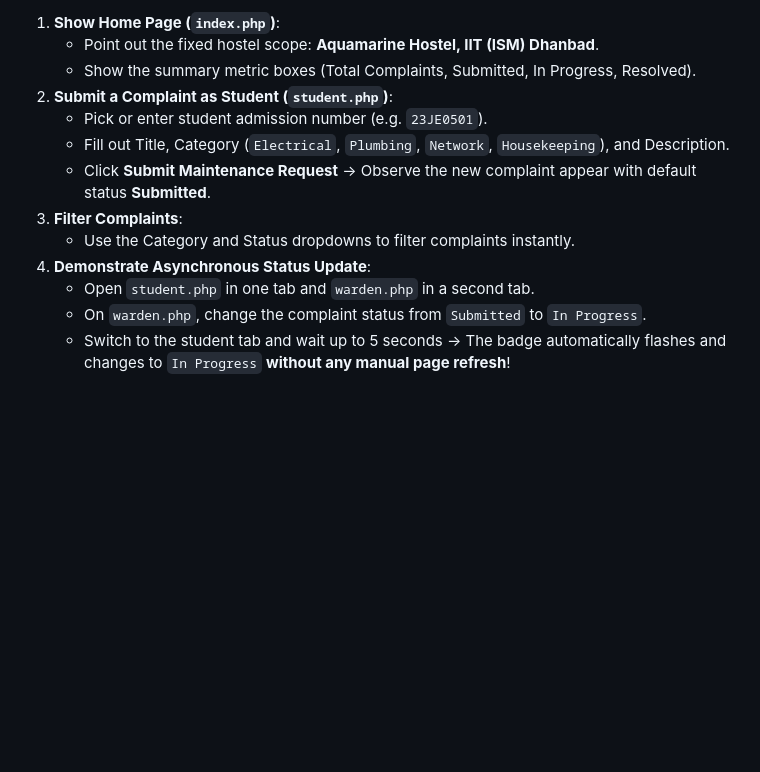
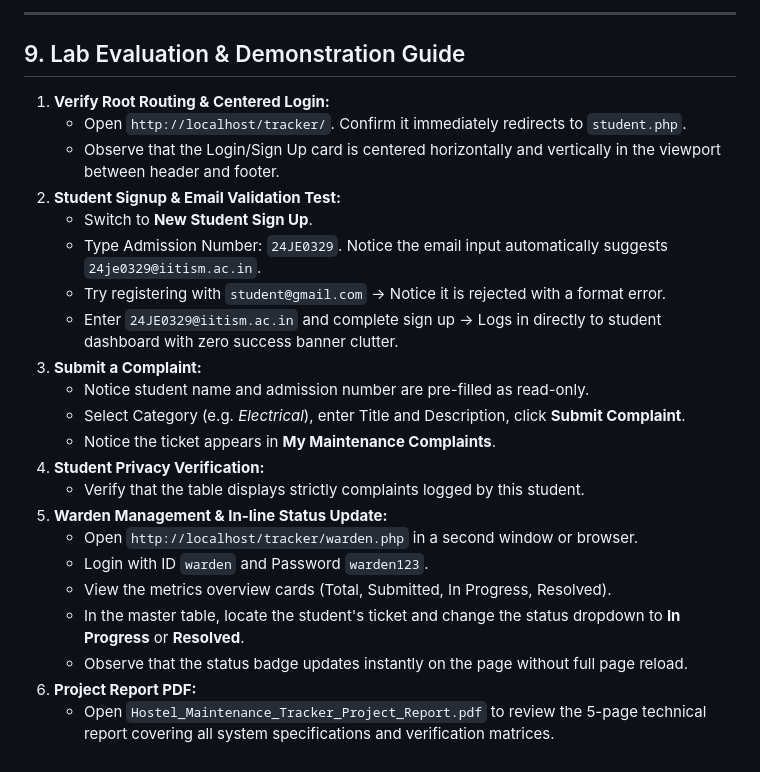
Before and after one commit to its-ritikkkk/hostel-maintenance-tracker, a Markdown page: README.md, the part around one of its changes. Drawn GitHub-style; blank space fills up the shorter version.

```diff
--- a/README.md
+++ b/README.md
@@ -129,14 +135,27 @@ When demonstrating this project to the lab examiner:
 
-1. **Show Home Page (`index.php`)**:
-   - Point out the fixed hostel scope: **Aquamarine Hostel, IIT (ISM) Dhanbad**.
-   - Show the summary metric boxes (Total Complaints, Submitted, In Progress, Resolved).
-2. **Submit a Complaint as Student (`student.php`)**:
-   - Pick or enter student admission number (e.g. `23JE0501`).
-   - Fill out Title, Category (`Electrical`, `Plumbing`, `Network`, `Housekeeping`), and Description.
-   - Click **Submit Maintenance Request** &rarr; Observe the new complaint appear with default status **Submitted**.
-3. **Filter Complaints**:
-   - Use the Category and Status dropdowns to filter complaints instantly.
-4. **Demonstrate Asynchronous Status Update**:
-   - Open `student.php` in one tab and `warden.php` in a second tab.
-   - On `warden.php`, change the complaint status from `Submitted` to `In Progress`.
-   - Switch to the student tab and wait up to 5 seconds &rarr; The badge automatically flashes and changes to `In Progress` **without any manual page refresh**!
+---
+
+## 9. Lab Evaluation & Demonstration Guide
+
+1. **Verify Root Routing & Centered Login:**
+   - Open `http://localhost/tracker/`. Confirm it immediately redirects to `student.php`.
+   - Observe that the Login/Sign Up card is centered horizontally and vertically in the viewport between header and footer.
+2. **Student Signup & Email Validation Test:**
+   - Switch to **New Student Sign Up**.
+   - Type Admission Number: `24JE0329`. Notice the email input automatically suggests `24je0329@iitism.ac.in`.
+   - Try registering with `student@gmail.com` &rarr; Notice it is rejected with a format error.
+   - Enter `24JE0329@iitism.ac.in` and complete sign up &rarr; Logs in directly to student dashboard with zero success banner clutter.
+3. **Submit a Complaint:**
+   - Notice student name and admission number are pre-filled as read-only.
+   - Select Category (e.g. *Electrical*), enter Title and Description, click **Submit Complaint**.
+   - Notice the ticket appears in **My Maintenance Complaints**.
+4. **Student Privacy Verification:**
+   - Verify that the table displays strictly complaints logged by this student.
+5. **Warden Management & In-line Status Update:**
+   - Open `http://localhost/tracker/warden.php` in a second window or browser.
+   - Login with ID `warden` and Password `warden123`.
+   - View the metrics overview cards (Total, Submitted, In Progress, Resolved).
+   - In the master table, locate the student's ticket and change the status dropdown to **In Progress** or **Resolved**.
+   - Observe that the status badge updates instantly on the page without full page reload.
+6. **Project Report PDF:**
+   - Open `Hostel_Maintenance_Tracker_Project_Report.pdf` to review the 5-page technical report covering all system specifications and verification matrices.
```
Also changed, not shown: other parts of README.md (+83 -77 lines).
